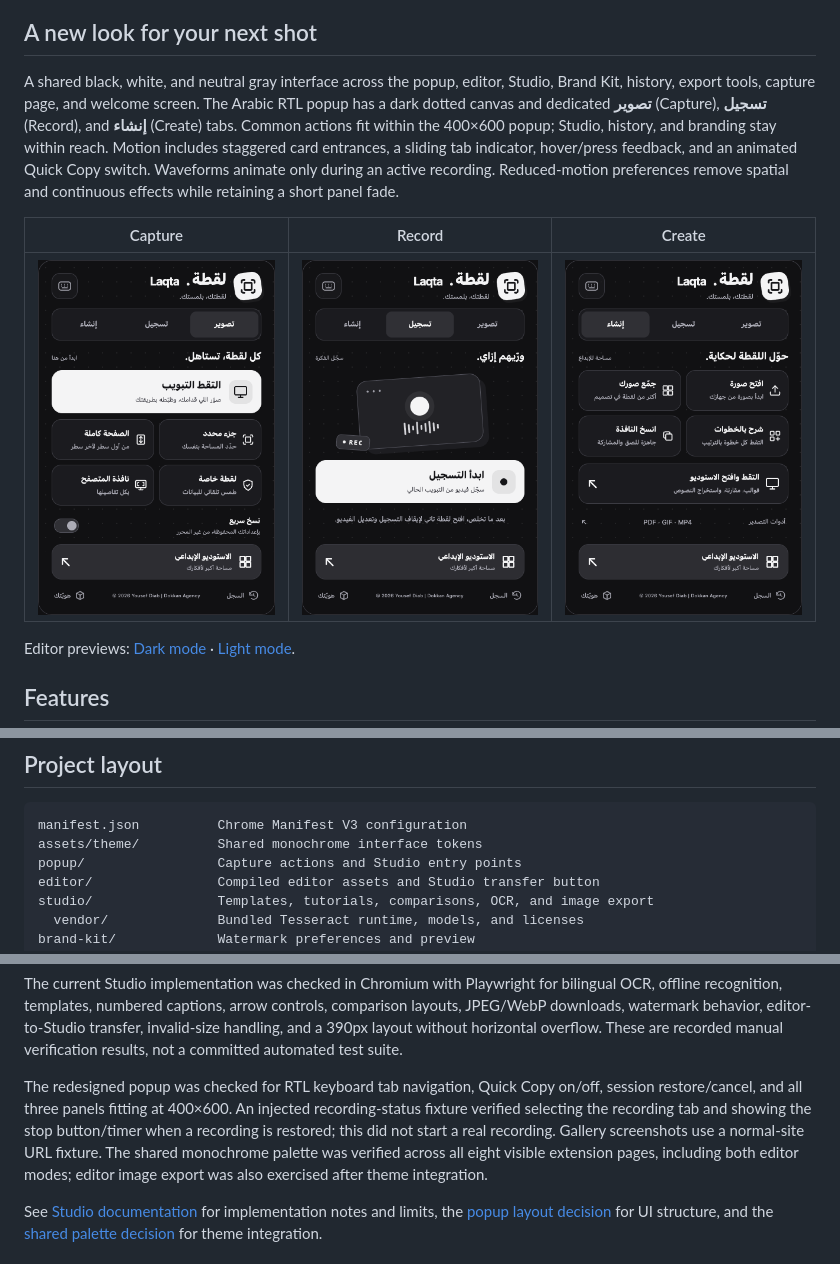
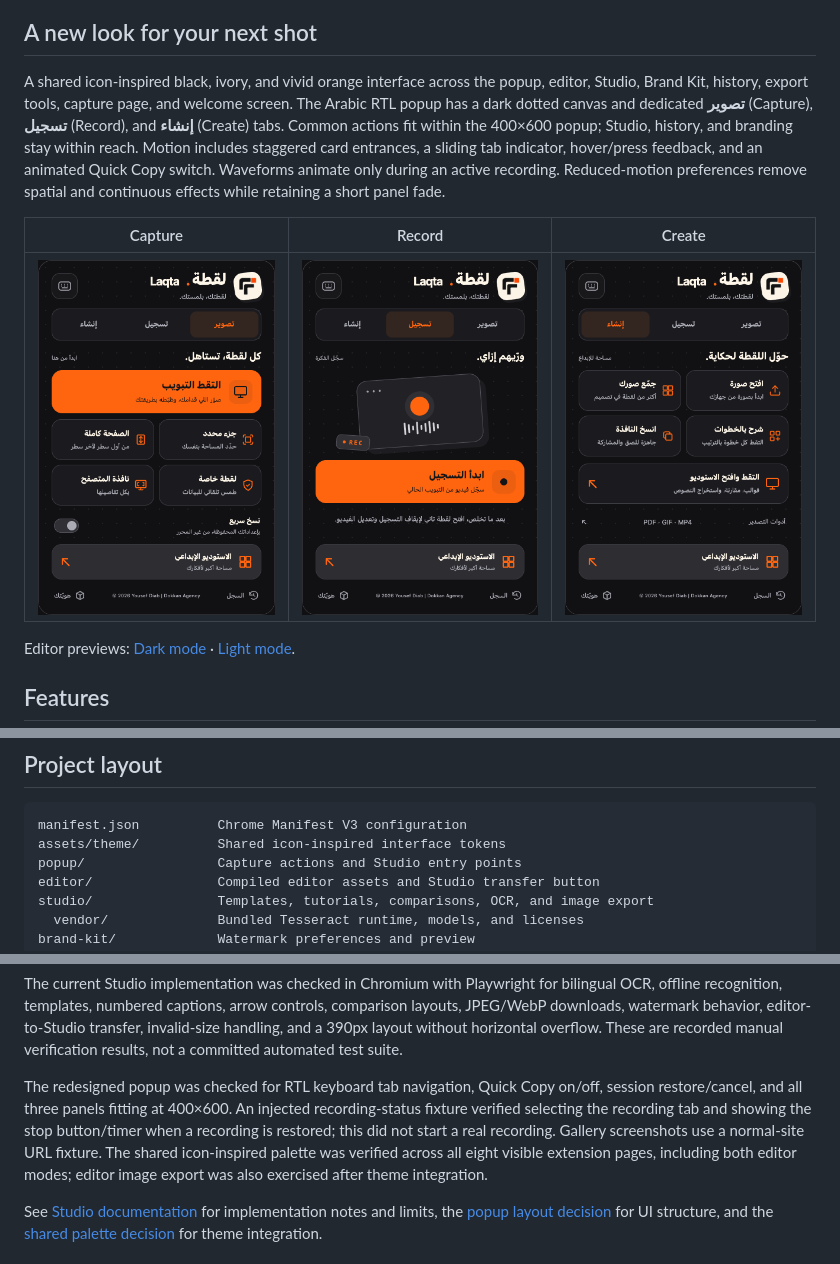
Before and after one commit to yousefdiab611/Laqta, a Markdown page: README.md, 3 parts joined by grey strips. Drawn GitHub-style; pictures changed too: docs/screenshots/popup-capture.png, docs/screenshots/popup-create.png, docs/screenshots/popup-record.png.

Commit message:
Match extension branding to the orange and ivory icon

````diff
--- a/README.md
+++ b/README.md
@@ -23,7 +23,7 @@ This repository contains an unpacked extension, including its compiled editor an
 
 ## A new look for your next shot
 
-A shared black, white, and neutral gray interface across the popup, editor, Studio,
+A shared icon-inspired black, ivory, and vivid orange interface across the popup, editor, Studio,
 Brand Kit, history, export tools, capture page, and welcome screen. The Arabic
 RTL popup has a dark dotted canvas and dedicated
 **تصوير** (Capture), **تسجيل** (Record), and **إنشاء** (Create) tabs. Common
@@ -168,7 +168,7 @@ The popup's **Supporter Badge** email signup has been removed. No blanket claim
 
 ```text
 manifest.json          Chrome Manifest V3 configuration
-assets/theme/          Shared monochrome interface tokens
+assets/theme/          Shared icon-inspired interface tokens
 popup/                 Capture actions and Studio entry points
 editor/                Compiled editor assets and Studio transfer button
 studio/                Templates, tutorials, comparisons, OCR, and image export
@@ -193,7 +193,7 @@ The redesigned popup was checked for RTL keyboard tab navigation, Quick Copy
 on/off, session restore/cancel, and all three panels fitting at 400×600. An
 injected recording-status fixture verified selecting the recording tab and
 showing the stop button/timer when a recording is restored; this did not start
-a real recording. Gallery screenshots use a normal-site URL fixture. The shared monochrome
+a real recording. Gallery screenshots use a normal-site URL fixture. The shared icon-inspired
 palette was verified across all eight visible extension pages, including both
 editor modes; editor image export was also exercised after theme integration.
 
````
Also changed, not shown: other parts of README.md (+2 -2 lines), docs/adr/0001-popup-navigation.md (+1 -1 lines), docs/adr/0002-shared-interface-palette.md (+1 -1 lines), docs/screenshots/editor-dark.png, docs/screenshots/editor-light.png, 3 other files.
